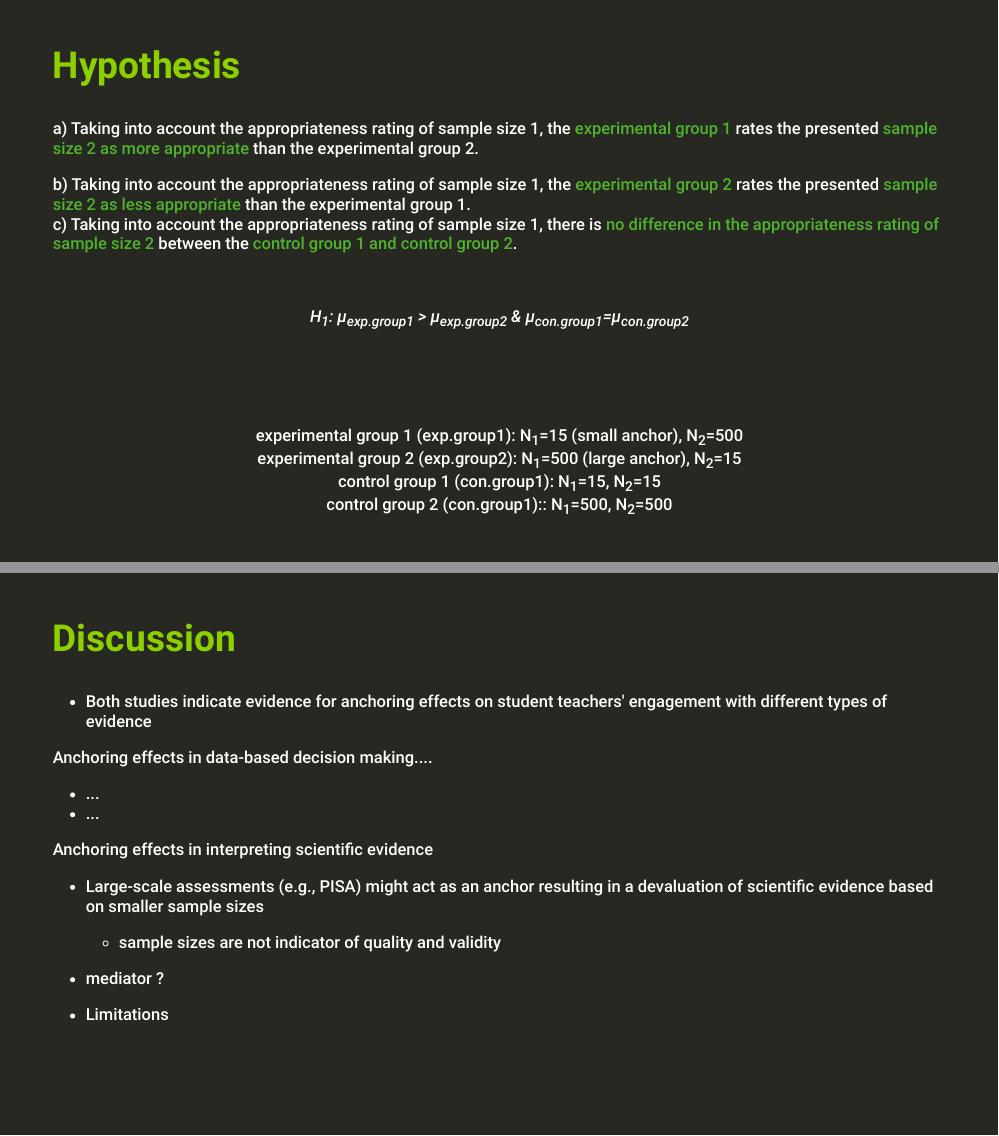
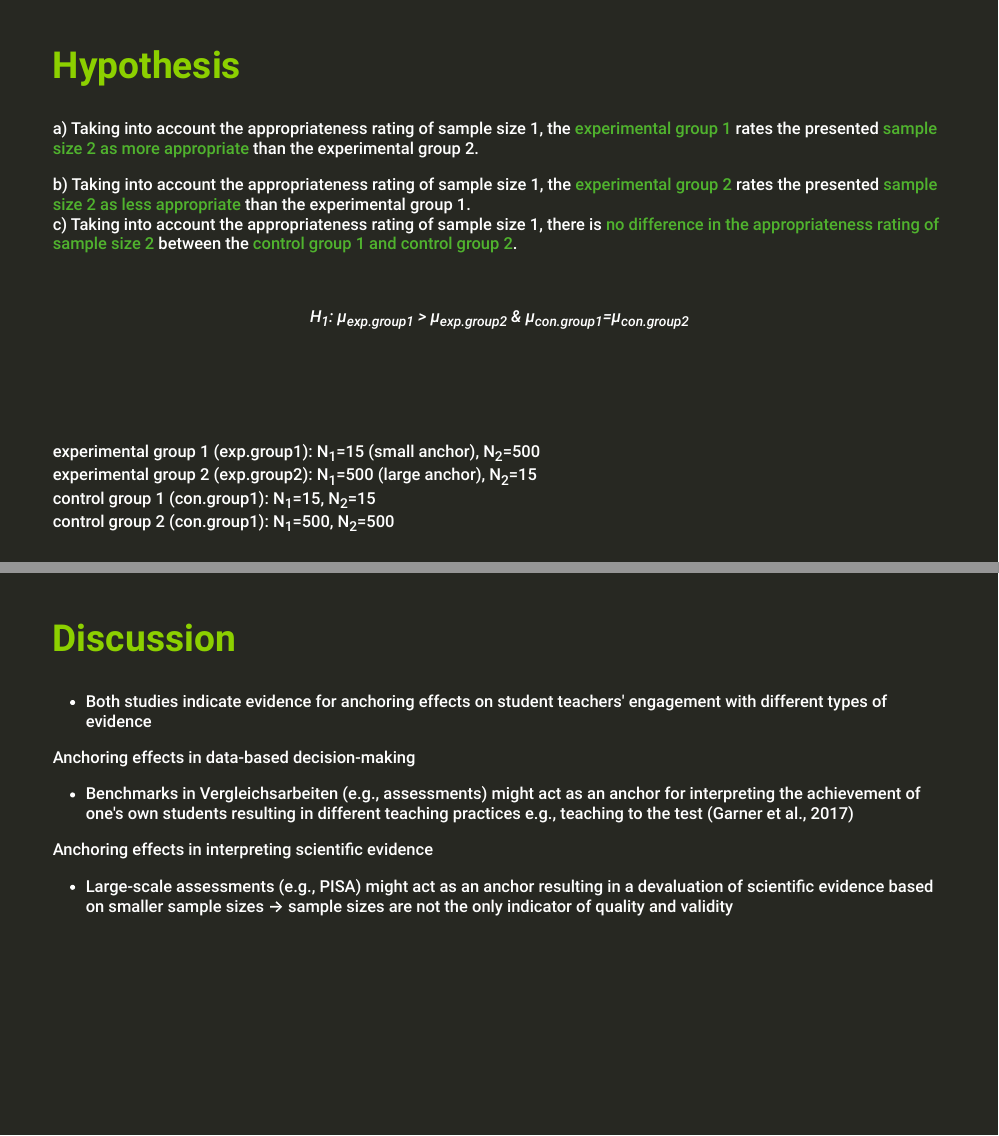
Before and after one commit to kirstinschmidt/EARLI_SIG18_2022, an R Markdown document (22_EARLI_SIG18_presentation_Kirstin.Rmd): pages 13 and 16 of 19, joined at a grey line. Rendered offline with R 4.5, knitr and Pandoc, with nearby package versions; the slides are laid out offline by our stand-in for remark.js, each with all of its steps uncovered, in fonts that may differ from those the slides ask for, and without slide numbers, shadows or browser add-ons; colours and fonts come from the style sheet that the author committed, because xaringanthemer is not installed; some code elsewhere in the file could not run offline.

Commit message:
add information in discussion

```diff
--- a/22_EARLI_SIG18_presentation_Kirstin.Rmd
+++ b/22_EARLI_SIG18_presentation_Kirstin.Rmd
@@ -245,10 +245,10 @@ c) Taking into account the appropriateness rating of sample size 1, there is .ph
 <br>
 <br>
 
-<center> experimental group 1 (exp.group1): N<sub>1</sub>=15 (small anchor), N<sub>2</sub>=500 <br>
+experimental group 1 (exp.group1): N<sub>1</sub>=15 (small anchor), N<sub>2</sub>=500 <br>
 experimental group 2 (exp.group2): N<sub>1</sub>=500 (large anchor), N<sub>2</sub>=15 <br>
 control group 1 (con.group1): N<sub>1</sub>=15, N<sub>2</sub>=15 <br>
-control group 2 (con.group1):: N<sub>1</sub>=500, N<sub>2</sub>=500 </center>
+control group 2 (con.group1): N<sub>1</sub>=500, N<sub>2</sub>=500
 
 
 ???
@@ -276,13 +276,10 @@ class: inverse, center, middle
 
 * Both studies indicate evidence for anchoring effects on student teachers' engagement with different types of evidence
 
-Anchoring effects in data-based decision making....
-* ...
-* ...
+Anchoring effects in data-based decision-making
+* Benchmarks in Vergleichsarbeiten (e.g., assessments) might act as an anchor for interpreting the achievement of one's own students resulting in different teaching practices e.g., teaching to the test (Garner et al., 2017)
+
 
 Anchoring effects in interpreting scientific evidence
-* Large-scale assessments (e.g., PISA) might act as an anchor resulting in a devaluation of scientific evidence based on smaller sample sizes
-  * sample sizes are not indicator of quality and validity
-* mediator ?
+* Large-scale assessments (e.g., PISA) might act as an anchor resulting in a devaluation of scientific evidence based on smaller sample sizes &rarr; sample sizes are not the only indicator of quality and validity
 
-* Limitations
```
Also changed, not shown: 22_EARLI_SIG18_presentation_Kirstin.html, 22_EARLI_SIG18_presentation_Kirstin.Rmd (9 more changed lines).
